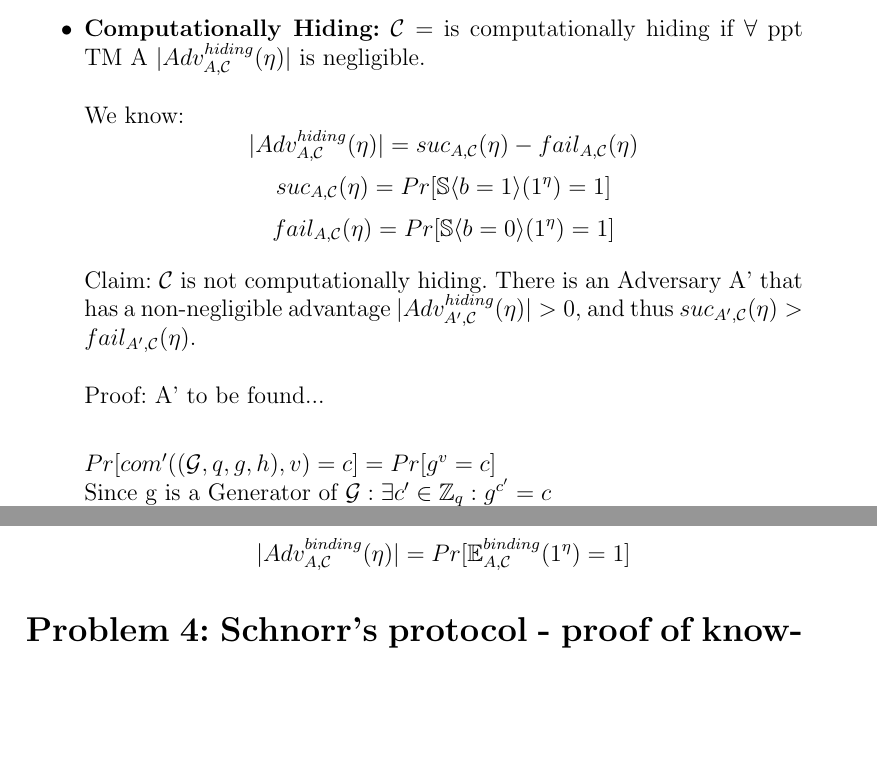
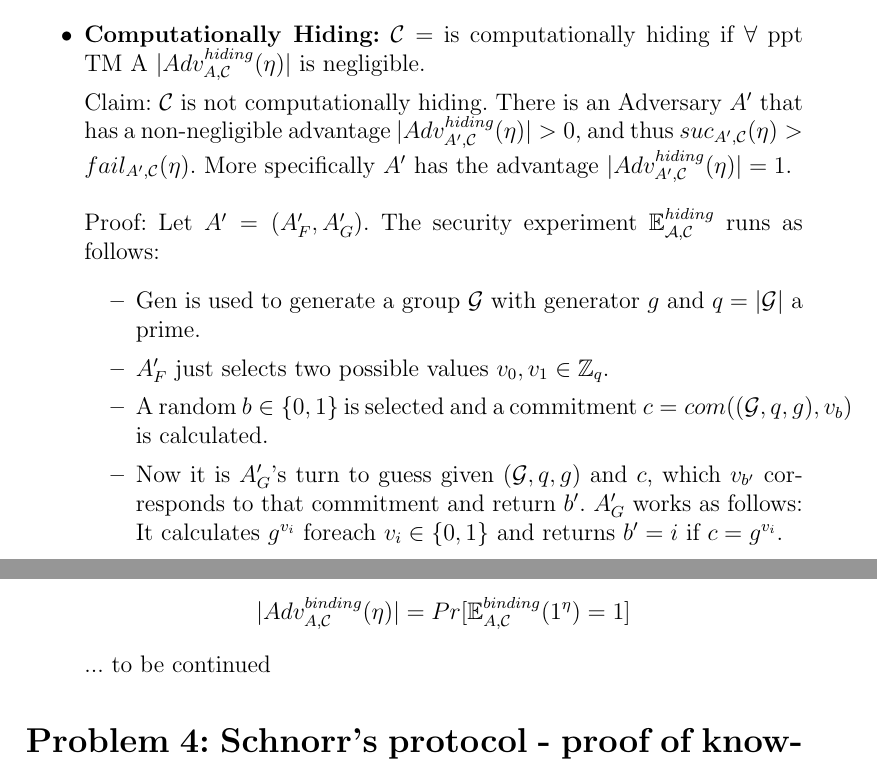
Before and after one commit to Stunkymonkey/security-privacy, a LaTeX problem sheet (uebung4/SP_blatt4.tex): two parts of pages 3 and 4 of 4, joined at a grey line, cut so that both start at the same text, the shorter picture padded with empty space. Compiled offline with pdfLaTeX.

Commit message:
added first proof to problem 3

```diff
--- a/uebung4/SP_blatt4.tex
+++ b/uebung4/SP_blatt4.tex
@@ -73,19 +73,15 @@ Commitment scheme $\mathcal{C} =$ (Gen, com'):
 \begin{itemize}
 \item \textbf{Computationally Hiding:}
 $\mathcal{C} =$ is computationally hiding if $\forall$ ppt TM A $|Adv_{A,\mathcal{C}}^{hiding}(\eta)|$ is negligible.
+
+Claim: $\mathcal{C}$ is not computationally hiding. There is an Adversary $A'$ that has a non-negligible advantage $|Adv_{A',\mathcal{C}}^{hiding}(\eta)|>0$, and thus $suc_{A',\mathcal{C}}(\eta) > fail_{A',\mathcal{C}}(\eta)$. More specifically $A'$ has the advantage $|Adv_{A',\mathcal{C}}^{hiding}(\eta)|=1$.
 \\~\\
-We know: $$|Adv_{A,\mathcal{C}}^{hiding}(\eta)| = suc_{A,\mathcal{C}}(\eta) - fail_{A,\mathcal{C}}(\eta)$$
-$$suc_{A,\mathcal{C}}(\eta) = Pr[\mathbb{S}\langle b=1\rangle (1^{\eta})=1]$$
-$$fail_{A,\mathcal{C}}(\eta) = Pr[\mathbb{S}\langle b=0\rangle (1^{\eta})=1]$$
+Proof: Let $A' = (A'_F, A'_G)$. The security experiment $\mathbb{E}_{\mathcal{A,C}}^{hiding}$ runs as follows:
+\begin{itemize}
+\item Gen is used to generate a group $\mathcal{G}$ with generator $g$ and $q = |\mathcal{G}|$ a prime.
+\item $A'_F$ just selects two possible values $v_0, v_1 \in \mathbb{Z}_q$.
+\item A random $b\in \{0,1\}$ is selected and a commitment $c = com((\mathcal{G}, q, g), v_b)$ is calculated.
+\item Now it is $A'_G$'s turn to guess given $(\mathcal{G}, q, g)$ and $c$, which $v_{b'}$ corresponds to that commitment and return $b'$. $A'_G$ works as follows: It calculates $g^{v_i}$ foreach $v_i\in \{0, 1\}$ and returns $b' = i$ if $c = g^{v_i}$.
+\item Finally the security game returns 1 if $b==b'$ and 0 otherwise.
+\end{itemize}
 
-Claim: $\mathcal{C}$ is not computationally hiding. There is an Adversary A' that has a non-negligible advantage $|Adv_{A',\mathcal{C}}^{hiding}(\eta)|>0$, and thus $suc_{A',\mathcal{C}}(\eta) > fail_{A',\mathcal{C}}(\eta)$.
-\\~\\
-Proof: A' to be found...
-\\
-
-% NOTES
-$Pr[com'((\mathcal{G},q,g,h), v) = c] = Pr[g^v=c]$
-\\
-Since g is a Generator of $\mathcal{G}:\exists c'\in \mathbb{Z}_q:g^{c'}=c$
-\\
-$Pr[g^v=c] = Pr[g^v = g^{c'}] = Pr[v = c'] = (?)$
@@ -94,6 +92,7 @@ $Pr[g^v=c] = Pr[g^v = g^{c'}] = Pr[v = c'] = (?)$
 \item \textbf{Computationally Binding:}
 $\mathcal{C} =$ is computationally binding if $\forall$ ppt TM A $|Adv_{A,\mathcal{C}}^{binding}(\eta)|$ is negligible.
 $$|Adv_{A,\mathcal{C}}^{binding}(\eta)| = Pr[\mathbb{E}_{A,\mathcal{C}}^{binding}(1^{\eta})=1]$$
+... to be continued
 \end{itemize}
 
 \section*{Problem 4: Schnorr’s protocol - proof of knowledge}
```
Also changed, not shown: uebung4/SP_blatt4.pdf, uebung4/SP_blatt4.tex (4 more changed lines).
